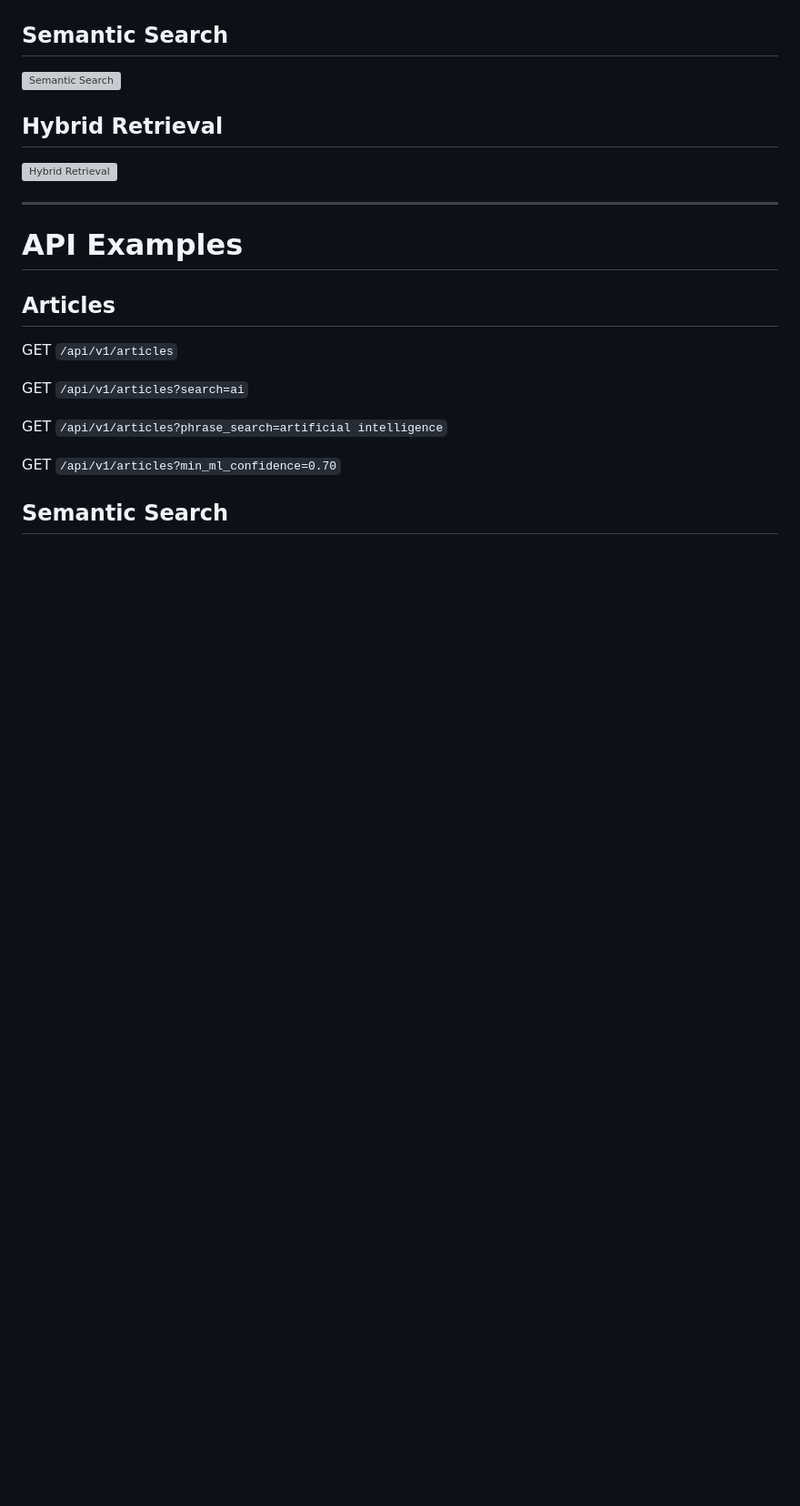
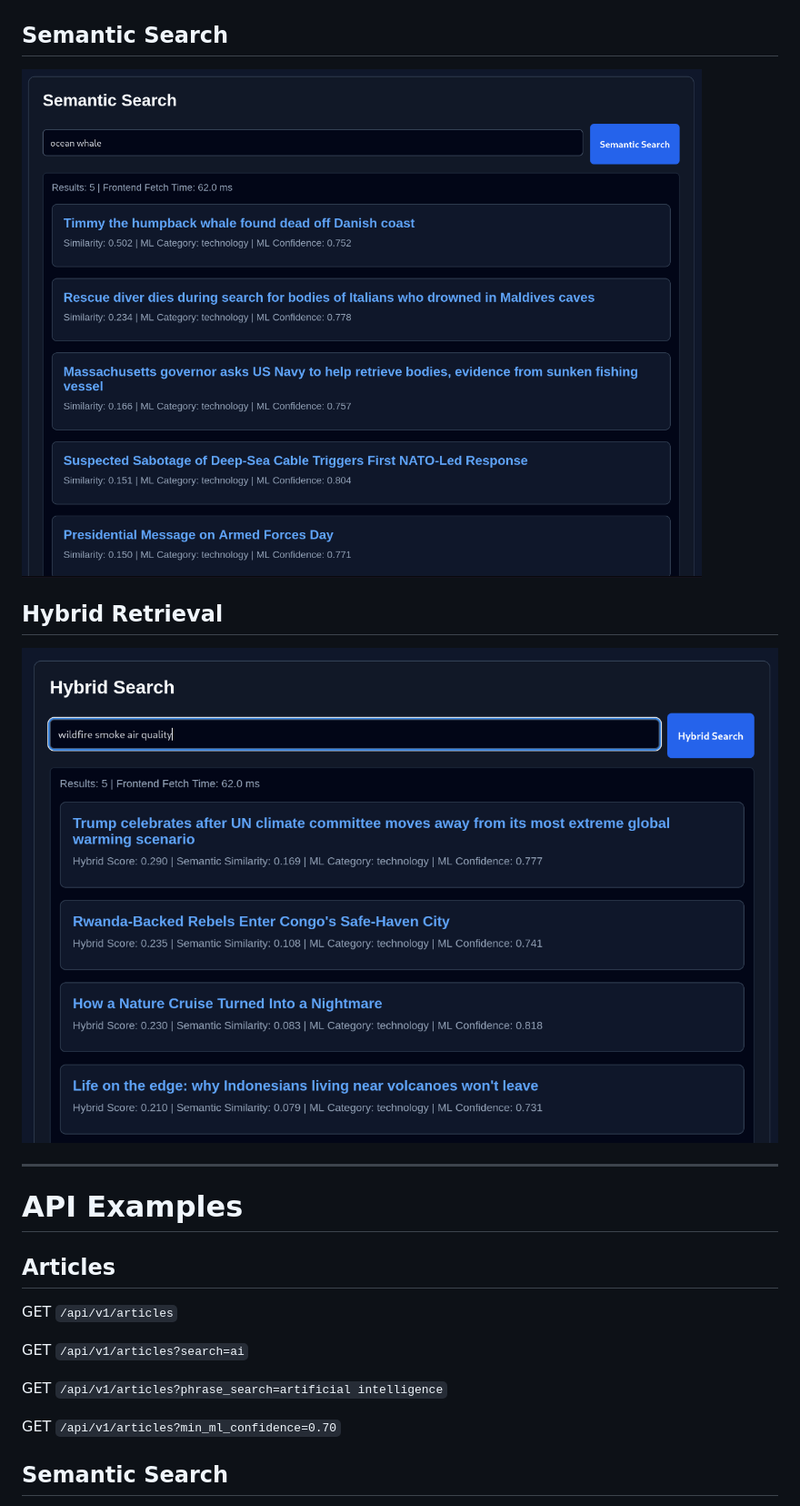
Before and after one commit to nathanbrenton/signalstack, a Markdown page: README.md, the part around the change. Shown at 91% size. Rendered like a GitHub page; blank space fills up the shorter version; grey boxes are pictures that could not be loaded.

Commit message:
Fix screenshot filename references

```diff
--- a/README.md
+++ b/README.md
@@ -149,11 +149,11 @@ The frontend intentionally uses plain HTML, CSS, and JavaScript to keep the proj
 
 ## Semantic Search
 
-![Semantic Search](docs/screenshots/screenshot_03_semantic_search.png)
+![Semantic Search](docs/screenshots/screenshot_03_search-semantic.png)
 
 ## Hybrid Retrieval
 
-![Hybrid Retrieval](docs/screenshots/screenshot_04_hybrid_search.png)
+![Hybrid Retrieval](docs/screenshots/screenshot_04_search-hybrid.png)
 
 ---
 
```
